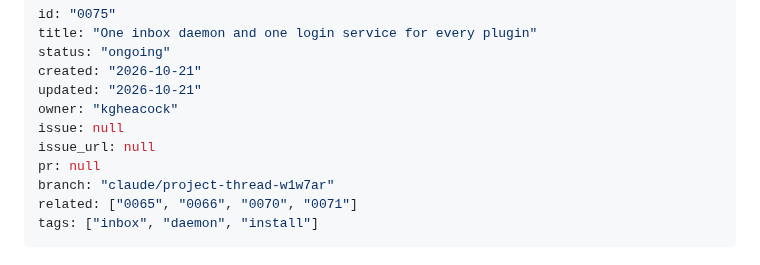
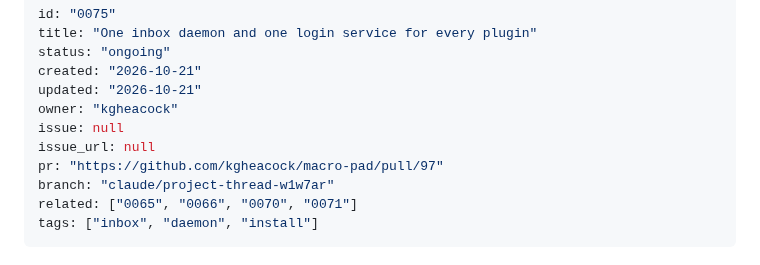
Before and after one commit to kgheacock/macro-pad, a Markdown page: tasks/ongoing/0075-one-inbox-daemon-for-every-plugin.md, the part around the change. GitHub-like rendering.

Commit message:
0075: link the PR
Co-Authored-By: Claude Opus 5.5 (1M context) <noreply@anthropic.com>
Claude-Session: https://claude.ai/code/session_01KP64mMoZ61NvtEa3jtyDWM

```diff
--- a/tasks/ongoing/0075-one-inbox-daemon-for-every-plugin.md
+++ b/tasks/ongoing/0075-one-inbox-daemon-for-every-plugin.md
@@ -7,7 +7,7 @@ updated: "2026-10-21"
 owner: "kgheacock"
 issue: null
 issue_url: null
-pr: null
+pr: "https://github.com/kgheacock/macro-pad/pull/97"
 branch: "claude/project-thread-w1w7ar"
 related: ["0065", "0066", "0070", "0071"]
 tags: ["inbox", "daemon", "install"]
```
